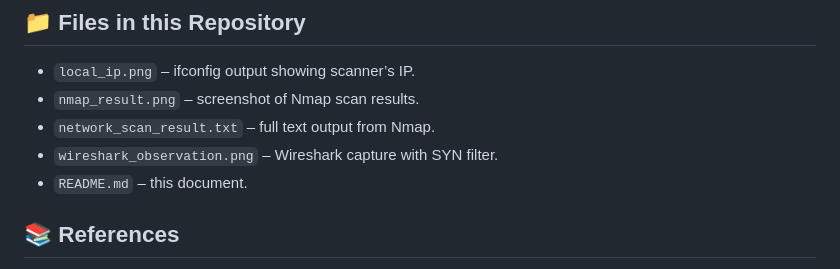
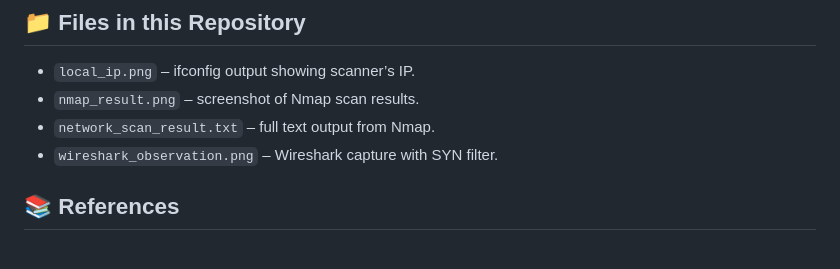
Before and after one commit to Anishraj965/Anish_Intern_Elvlabs_Cyber_Security, a Markdown page: README.md, the part around one of its changes. Drawn GitHub-style.

```diff
--- a/README.md
+++ b/README.md
@@ -127,7 +132,6 @@ This task successfully demonstrated:
 - `nmap_result.png` – screenshot of Nmap scan results.
 - `network_scan_result.txt` – full text output from Nmap.
 - `wireshark_observation.png` – Wireshark capture with SYN filter.
-- `README.md` – this document.
 
 ## 📚 References
 
```
Also changed, not shown: other parts of README.md (+5 -0 lines).
